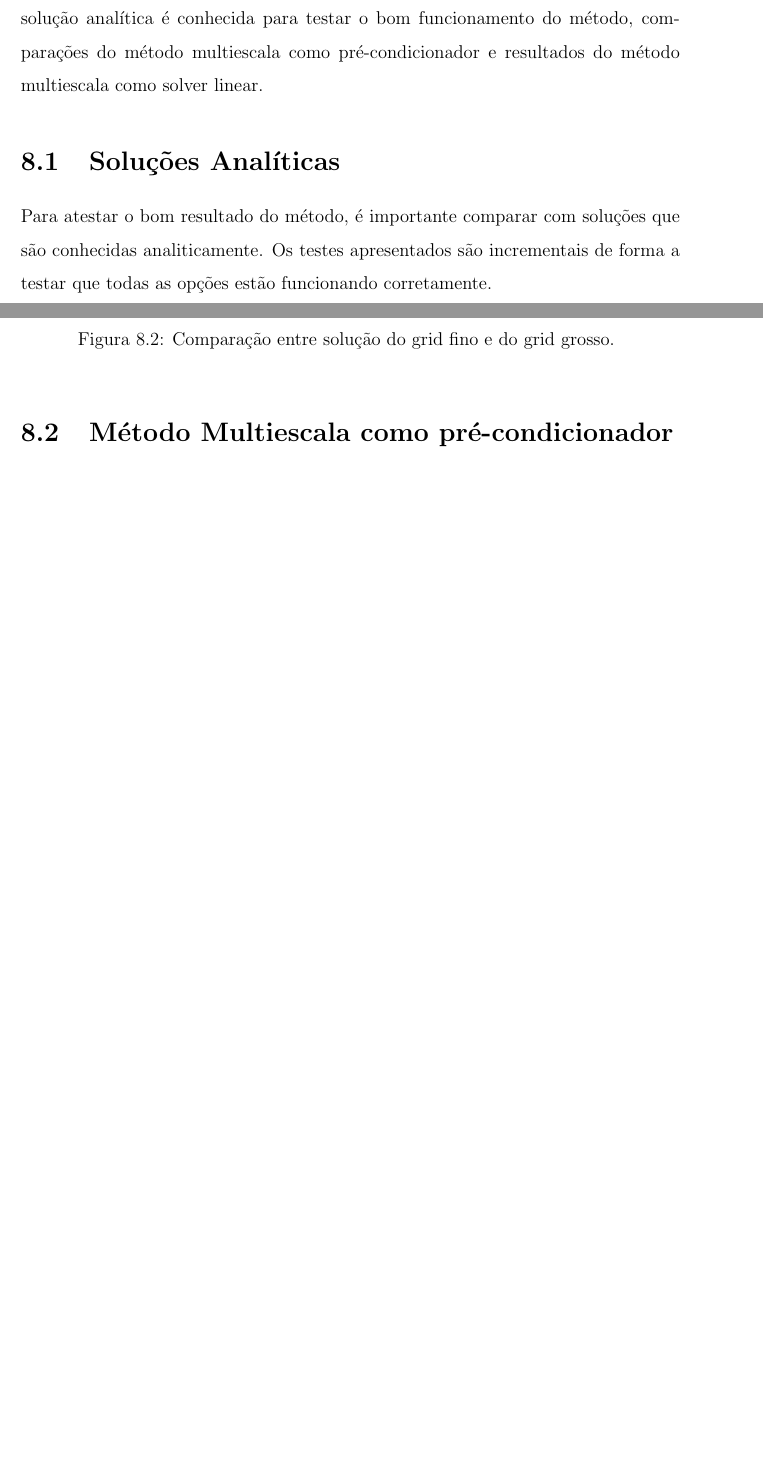
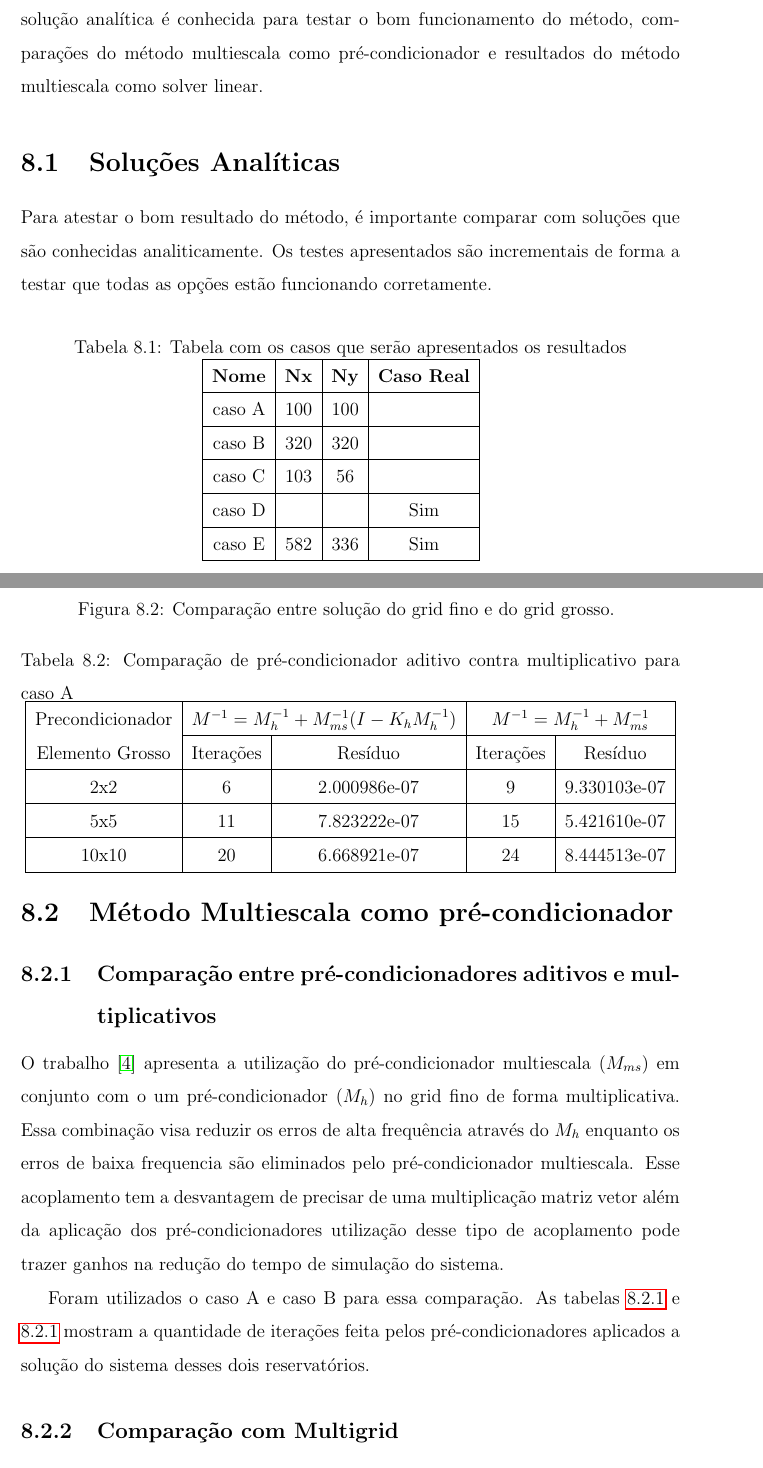
Before and after one commit to mtsodf/TeseMestrado, a LaTeX thesis (thesis.tex, which reads chap08/experimentos.tex, utils.tex): two parts of pages 36 and 37 of 44 before the commit and two parts of pages 36 and 38 of 46 after it, joined at a grey line, cut so that both start at the same text, the shorter picture padded with empty space. Compiled offline with pdfLaTeX.

Commit message:
Updates from ShareLaTeX

```diff
--- a/chap08/experimentos.tex
+++ b/chap08/experimentos.tex
@@ -1,4 +1,22 @@
 Nesse capítulo, serão apresentados os resultados obtidos utilizando o método multiescala para solução dos sistemas lineares decorrentes do operador apresentado em \ref{ch:modelagem}. Os resultados são apresentados na seguinte ordem: resultados em casos que a solução analítica é conhecida para testar o bom funcionamento do método, comparações do método multiescala como pré-condicionador e resultados do método multiescala como solver linear.
+
+
+
+\begin{table}[]
+\caption{Tabela com os casos que serão apresentados os resultados}
+\centering
+\begin{tabular}{ccccl}
+\cline{1-4}
+\multicolumn{1}{|c|}{\textbf{Nome}} & \multicolumn{1}{c|}{\textbf{Nx}} & \multicolumn{1}{c|}{\textbf{Ny}} & \multicolumn{1}{c|}{\textbf{Caso Real}} &  \\ \cline{1-4}
+\multicolumn{1}{|c|}{caso A}        & \multicolumn{1}{c|}{100}         & \multicolumn{1}{c|}{100}         & \multicolumn{1}{c|}{}                   &  \\ \cline{1-4}
+\multicolumn{1}{|c|}{caso B}        & \multicolumn{1}{c|}{320}         & \multicolumn{1}{c|}{320}         & \multicolumn{1}{c|}{}                   &  \\ \cline{1-4}
+\multicolumn{1}{|c|}{caso C}        & \multicolumn{1}{c|}{103}         & \multicolumn{1}{c|}{56}          & \multicolumn{1}{c|}{}                   &  \\ \cline{1-4}
+\multicolumn{1}{|c|}{caso D}        & \multicolumn{1}{c|}{}            & \multicolumn{1}{c|}{}            & \multicolumn{1}{c|}{Sim}                &  \\ \cline{1-4}
+\multicolumn{1}{|c|}{caso  E}       & \multicolumn{1}{c|}{582}         & \multicolumn{1}{c|}{336}         & \multicolumn{1}{c|}{Sim}                &  \\ \cline{1-4}
+\multicolumn{1}{l}{}                & \multicolumn{1}{l}{}             & \multicolumn{1}{l}{}             & \multicolumn{1}{l}{}                    &  \\
+\multicolumn{1}{l}{}                & \multicolumn{1}{l}{}             & \multicolumn{1}{l}{}             & \multicolumn{1}{l}{}                    &
+\end{tabular}
+\end{table}
 
 
 \section{Soluções Analíticas}
@@ -70,8 +95,9 @@ A figura \ref{fig:NeumannHomogeneo} apresenta a solução do grid fino contra a
 
 \section{Método Multiescala como pré-condicionador}
 
+\subsection{Comparação entre pré-condicionadores aditivos e multiplicativos}
 
-Nessa seção, são apresentadas comparações entre o pré-condicionador multiescala e o solver multigrid. Para esse comparação foi utilizado o solver multigrid Pyamg descrito em citacao . Visto a dificuldade da configuração dos solver multigrid, pois esses exigem uma grande quantidade de parâmetros como: a quantidade de níveis devem ser utilizados, quantidade de relaxações em cada nível, qual o tipo de relaxação será utilizada, dentre outras variáveis, foi utilizado o script solver\_diagnotics.py disponibilizado pela equipe do Pyamg no repositório ( citar o repositorio ). Esse script testa sessenta diferentes configurações de solver multigrid e selecionar aquele mais eficiente para o problema proposto.
+O trabalho \cite{casteletto} apresenta a utilização do pré-condicionador multiescala ($M_{ms}$) em conjunto com o um pré-condicionador ($M_h$) no grid fino  de forma multiplicativa. Essa combinação visa reduzir os erros de alta frequência através do $M_h$ enquanto os erros de baixa frequencia são eliminados pelo pré-condicionador multiescala. Esse acoplamento tem a desvantagem de precisar de uma multiplicação matriz vetor além da aplicação dos pré-condicionadores utilização desse tipo de acoplamento pode trazer ganhos na redução do tempo de simulação do sistema.
 
-Os resultados para cada uma das matrizes utilizando mostrou que os solver selecionados para todos os casos possuia no máximo 15 níveis multigrid, e como relaxação utilizavam o "Block Gauss Seidel Sweep". Essa variação do Gauss Seidel é aplicada nos dois sentidos, atualizando primeiramente o valor  $x_1$  do vetor e depois uma iteração atualizando primeiro o valor  $x_n$ . Outro escolha comum para todos os casos, foi a utilização do multigrid como pré-condicionador para o gradiente conjugado.
+Foram utilizados o caso A e caso B para essa comparação. As tabelas \ref{tab:precondcasoAcomp} e \ref{tab:precondcasoBcomp} mostram a quantidade de iterações feita pelos pré-condicionadores aplicados a solução do sistema desses dois reservatórios.
 
@@ -79 +104,14 @@ A figura \ref{fig:reservatorio100x100_1} apresenta o tempo de solução do siste
 
+
+\begin{table}[]\label{tab:precondcasoAcomp}
+\caption{Comparação de pré-condicionador aditivo contra multiplicativo para caso A}
+\centering
+\begin{tabular}{|c|c|c|c|c|}
+\hline
+\multirow{2}{*}{\begin{tabular}[c]{@{}c@{}}Precondicionador\\ Elemento Grosso\end{tabular}} & \multicolumn{2}{c|}{$\preconmult$} & \multicolumn{2}{c|}{$\preconadd$} \\ \cline{2-5}
+                                                                                             & Iterações      & Resíduo           & Iterações      & Resíduo          \\ \hline
+2x2                                                                                        & 6              & 2.000986e-07      & 9              & 9.330103e-07     \\ \hline
+5x5                                                                                          & 11             & 7.823222e-07      & 15             & 5.421610e-07     \\ \hline
+10x10                                                                                          & 20             & 6.668921e-07      & 24             & 8.444513e-07     \\ \hline
+\end{tabular}
+\end{table}
@@ -79,0 +136 @@ A figura \ref{fig:reservatorio100x100_1} apresenta o tempo de solução do siste
+\subsection{Comparação com Multigrid}
--- a/thesis.tex
+++ b/thesis.tex
@@ -1,6 +1,7 @@
 \documentclass[dsc,pdftex]{coppe}
 \usepackage[utf8]{inputenc}
 \usepackage{amsmath,amssymb, amsfonts}
+\usepackage{multirow}
 
 \usepackage{color}
 
--- a/utils.tex
+++ b/utils.tex
@@ -241,3 +241,12 @@ u_x \\ u_y \\ u_z
 \newcommand{\entradaae}[2]{
  (S^T N^{#1})_{x=p_k} D (S N^{#2})_{x=p_k}
 }
+
+
+\newcommand{\preconadd}{
+    M^{-1}=M^{-1}_{h} + M^{-1}_{ms}
+}
+
+\newcommand{\preconmult}{
+    M^{-1}=M^{-1}_{h} + M^{-1}_{ms}(I-K_hM^{-1}_{h})
+}
```
Also changed, not shown: thesis.bib (+9 -0 lines), chap08/experimentos.tex (56 more changed lines), thesis.tex (2 more changed lines).
